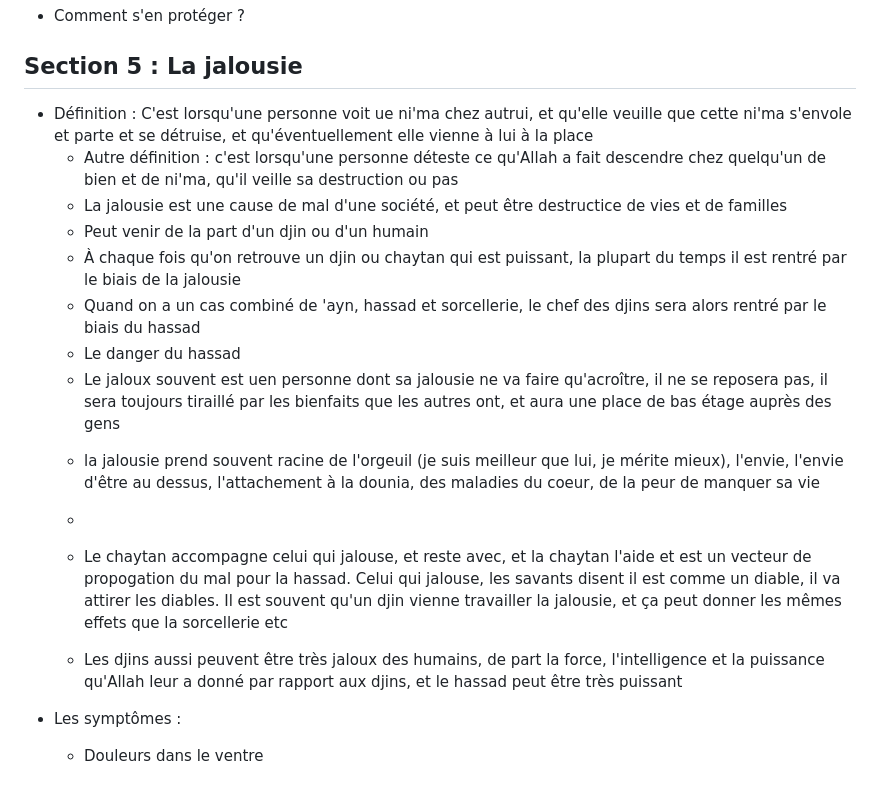
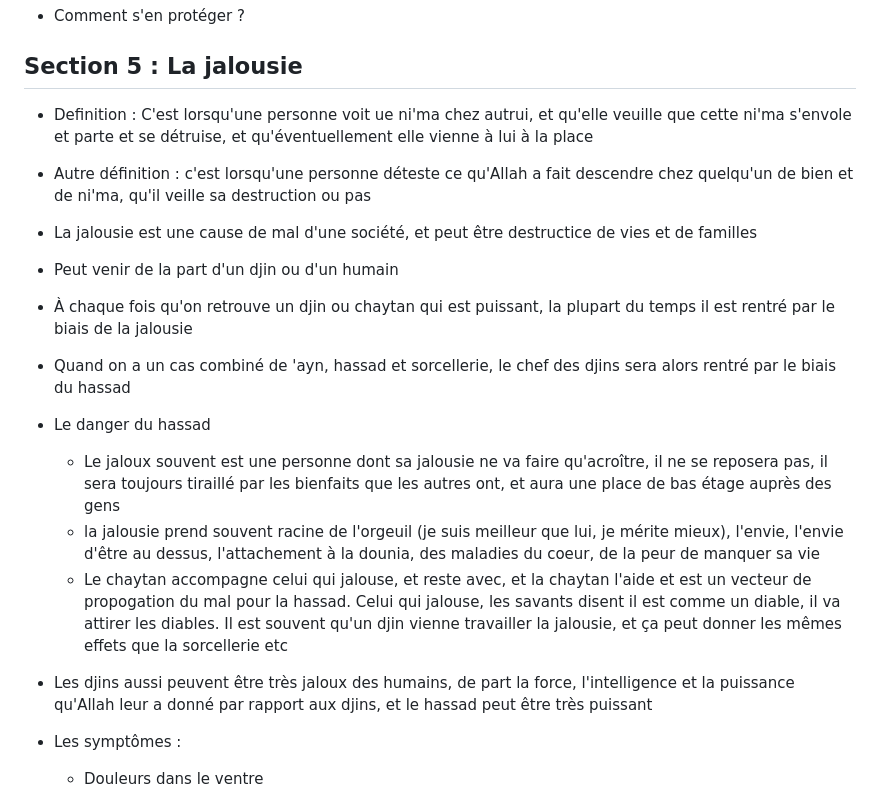
Before and after one commit to muslimLions/roqya, a Markdown page: formations/lvl1_basics/lvl1_basics.md, the part around one of its changes. Rendered like a GitHub page.

```diff
--- a/formations/lvl1_basics/lvl1_basics.md
+++ b/formations/lvl1_basics/lvl1_basics.md
@@ -340,19 +340,17 @@ on appelle roqya car celle élève celui qui la récite, et élève et enlève l
 
 ## Section 5 : La jalousie
 
-- Définition : C'est lorsqu'une personne voit ue ni'ma chez autrui, et qu'elle veuille que cette ni'ma s'envole et parte et se détruise, et qu'éventuellement elle vienne à lui à la place
-    - Autre définition : c'est lorsqu'une personne déteste ce qu'Allah a fait descendre chez quelqu'un de bien et de ni'ma, qu'il veille sa destruction ou pas
-    - La jalousie est une cause de mal d'une société, et peut être destructice de vies et de familles
-    - Peut venir de la part d'un djin ou d'un humain
-    - À chaque fois qu'on retrouve un djin ou chaytan qui est puissant, la plupart du temps il est rentré par le biais de la jalousie
-    - Quand on a un cas combiné de 'ayn, hassad et sorcellerie, le chef des djins sera alors rentré par le biais du hassad
-    - Le danger du hassad
-    - Le jaloux souvent est uen personne dont sa jalousie ne va faire qu'acroître, il ne se reposera pas, il sera toujours tiraillé par les bienfaits que les autres ont, et aura une place de bas étage auprès des gens
-    + la jalousie prend souvent racine de l'orgeuil (je suis meilleur que lui, je mérite mieux), l'envie, l'envie d'être au dessus, l'attachement à la dounia, des maladies du coeur, de la peur de manquer sa vie
-    +
-
-    + Le chaytan accompagne celui qui jalouse, et reste avec, et la chaytan l'aide et est un vecteur de propogation du mal pour la hassad. Celui qui jalouse, les savants disent il est comme un diable, il va attirer les diables. Il est souvent qu'un djin vienne travailler la jalousie, et ça peut donner les mêmes effets que la sorcellerie etc
-    + Les djins aussi peuvent être très jaloux des humains, de part la force, l'intelligence et la puissance qu'Allah leur a donné par rapport aux djins, et le hassad peut être très puissant
++ Definition : C'est lorsqu'une personne voit ue ni'ma chez autrui, et qu'elle veuille que cette ni'ma s'envole et parte et se détruise, et qu'éventuellement elle vienne à lui à la place
++ Autre définition : c'est lorsqu'une personne déteste ce qu'Allah a fait descendre chez quelqu'un de bien et de ni'ma, qu'il veille sa destruction ou pas
++ La jalousie est une cause de mal d'une société, et peut être destructice de vies et de familles
++ Peut venir de la part d'un djin ou d'un humain
++ À chaque fois qu'on retrouve un djin ou chaytan qui est puissant, la plupart du temps il est rentré par le biais de la jalousie
++ Quand on a un cas combiné de 'ayn, hassad et sorcellerie, le chef des djins sera alors rentré par le biais du hassad
++ Le danger du hassad
+    * Le jaloux souvent est une personne dont sa jalousie ne va faire qu'acroître, il ne se reposera pas, il sera toujours tiraillé par les bienfaits que les autres ont, et aura une place de bas étage auprès des gens
+    * la jalousie prend souvent racine de l'orgeuil (je suis meilleur que lui, je mérite mieux), l'envie, l'envie d'être au dessus, l'attachement à la dounia, des maladies du coeur, de la peur de manquer sa vie
+    * Le chaytan accompagne celui qui jalouse, et reste avec, et la chaytan l'aide et est un vecteur de propogation du mal pour la hassad. Celui qui jalouse, les savants disent il est comme un diable, il va attirer les diables. Il est souvent qu'un djin vienne travailler la jalousie, et ça peut donner les mêmes effets que la sorcellerie etc
++ Les djins aussi peuvent être très jaloux des humains, de part la force, l'intelligence et la puissance qu'Allah leur a donné par rapport aux djins, et le hassad peut être très puissant
 
 
 + Les symptômes :
```
Also changed, not shown: other parts of formations/lvl1_basics/lvl1_basics.md (+60 -8 lines).
